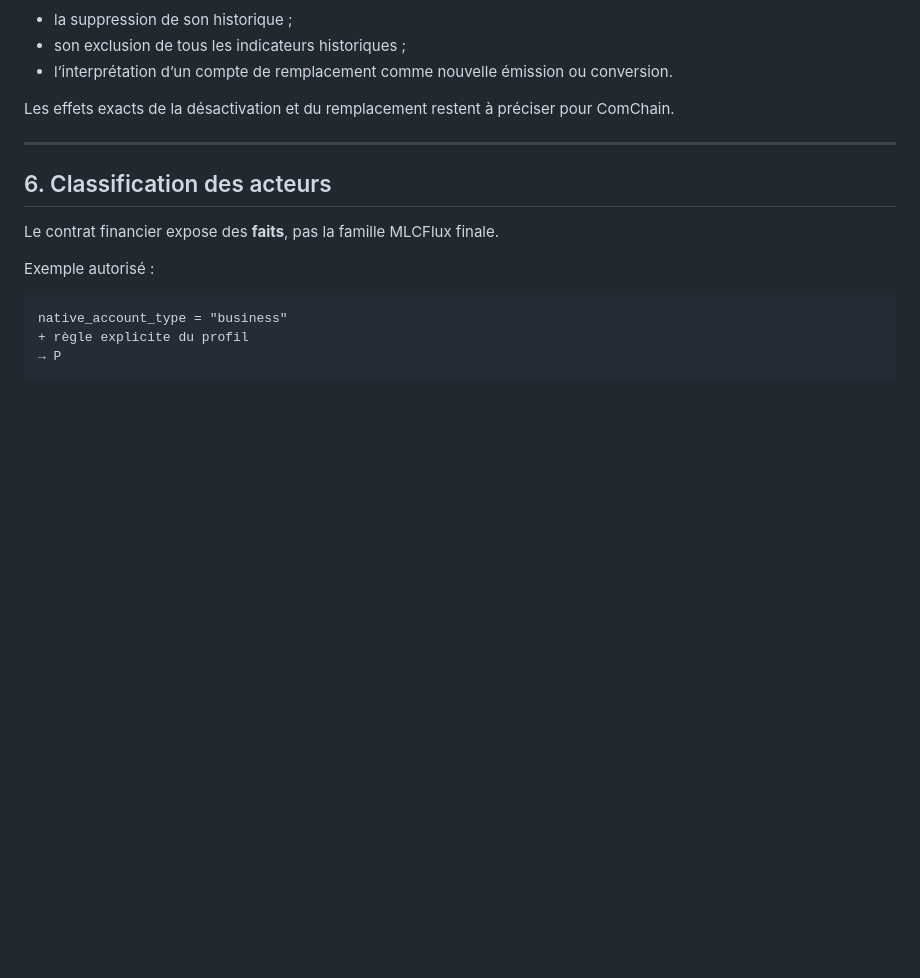
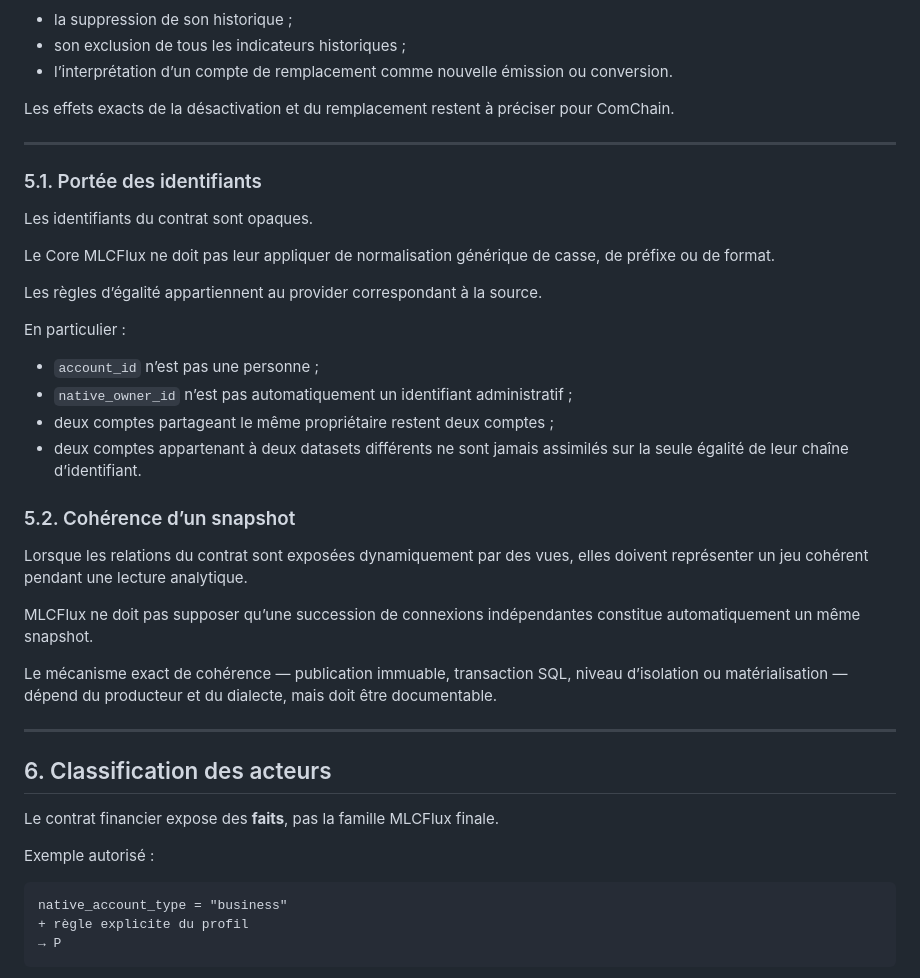
Before and after one commit to kxsb/mlc_flux, a Markdown page: docs/architecture/INPUT001-NORMATIVE.md, the part around one of its changes. Drawn GitHub-style; blank space fills up the shorter version.

```diff
--- a/docs/architecture/INPUT001-NORMATIVE.md
+++ b/docs/architecture/INPUT001-NORMATIVE.md
@@ -236,6 +337,37 @@ La désactivation d’un compte **NE DOIT PAS** entraîner automatiquement :
 - l’interprétation d’un compte de remplacement comme nouvelle émission ou conversion.
 
 Les effets exacts de la désactivation et du remplacement restent à préciser pour ComChain.
+
+---
+
+### 5.1. Portée des identifiants
+
+Les identifiants du contrat sont opaques.
+
+Le Core MLCFlux ne doit pas leur appliquer de normalisation générique de
+casse, de préfixe ou de format.
+
+Les règles d’égalité appartiennent au provider correspondant à la source.
+
+En particulier :
+
+- `account_id` n’est pas une personne ;
+- `native_owner_id` n’est pas automatiquement un identifiant administratif ;
+- deux comptes partageant le même propriétaire restent deux comptes ;
+- deux comptes appartenant à deux datasets différents ne sont jamais
+  assimilés sur la seule égalité de leur chaîne d’identifiant.
+
+### 5.2. Cohérence d’un snapshot
+
+Lorsque les relations du contrat sont exposées dynamiquement par des vues,
+elles doivent représenter un jeu cohérent pendant une lecture analytique.
+
+MLCFlux ne doit pas supposer qu’une succession de connexions indépendantes
+constitue automatiquement un même snapshot.
+
+Le mécanisme exact de cohérence — publication immuable, transaction SQL,
+niveau d’isolation ou matérialisation — dépend du producteur et du dialecte,
+mais doit être documentable.
 
 ---
 
```
Also changed, not shown: other parts of docs/architecture/INPUT001-NORMATIVE.md (+115 -14 lines).
